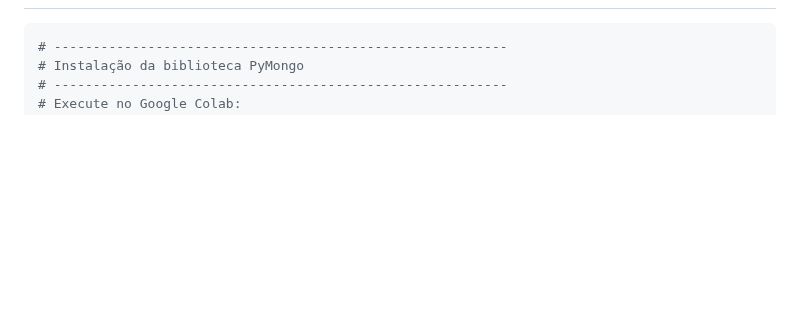
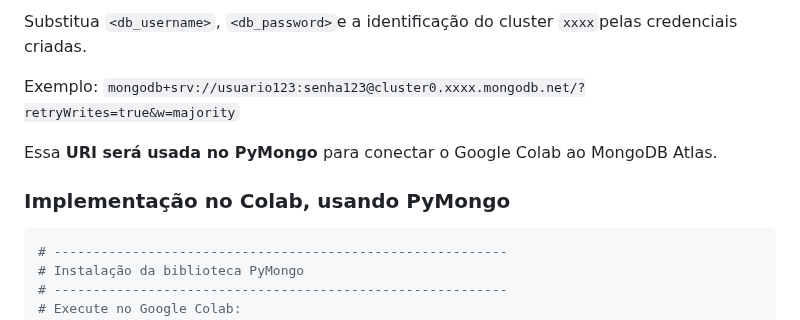
Before and after one commit to klaytoncastro/ceub-nosql, a Markdown page: mongodb/README.md, the part around one of its changes. Drawn GitHub-style; blank space fills up the shorter version.

````diff
--- a/mongodb/README.md
+++ b/mongodb/README.md
@@ -81,3 +143,10 @@ Dessa forma, MongoDB e MongoDB Express são ferramentas complementares que simpl
+Substitua `<db_username>`, `<db_password>`e a identificação do cluster `xxxx`pelas credenciais criadas.
+
+Exemplo: `mongodb+srv://usuario123:senha123@cluster0.xxxx.mongodb.net/?retryWrites=true&w=majority`
+
+Essa **URI será usada no PyMongo** para conectar o Google Colab ao MongoDB Atlas.
+
+### Implementação no Colab, usando PyMongo
 
 ```python
 # ----------------------------------------------------------
````
Also changed, not shown: other parts of mongodb/README.md (+63 -1 lines).
